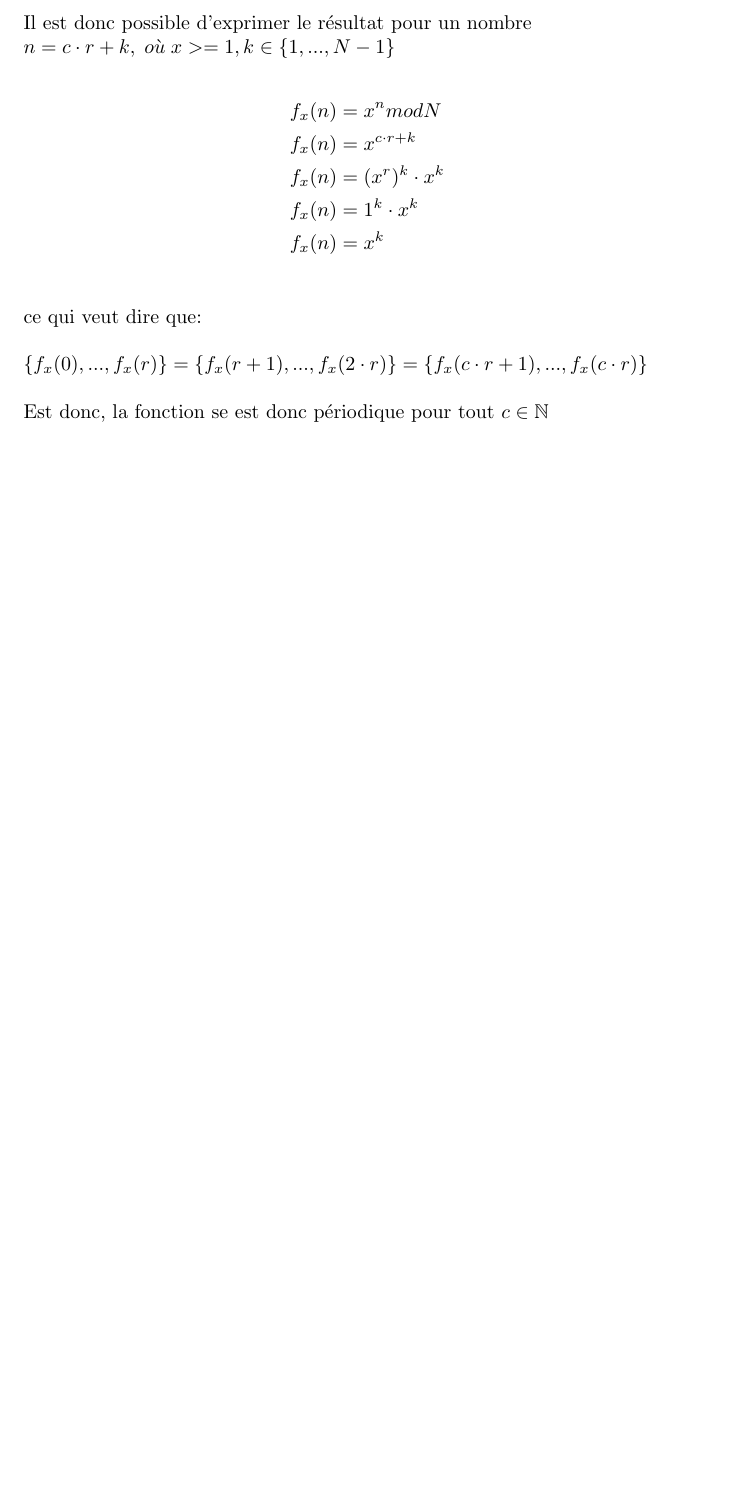
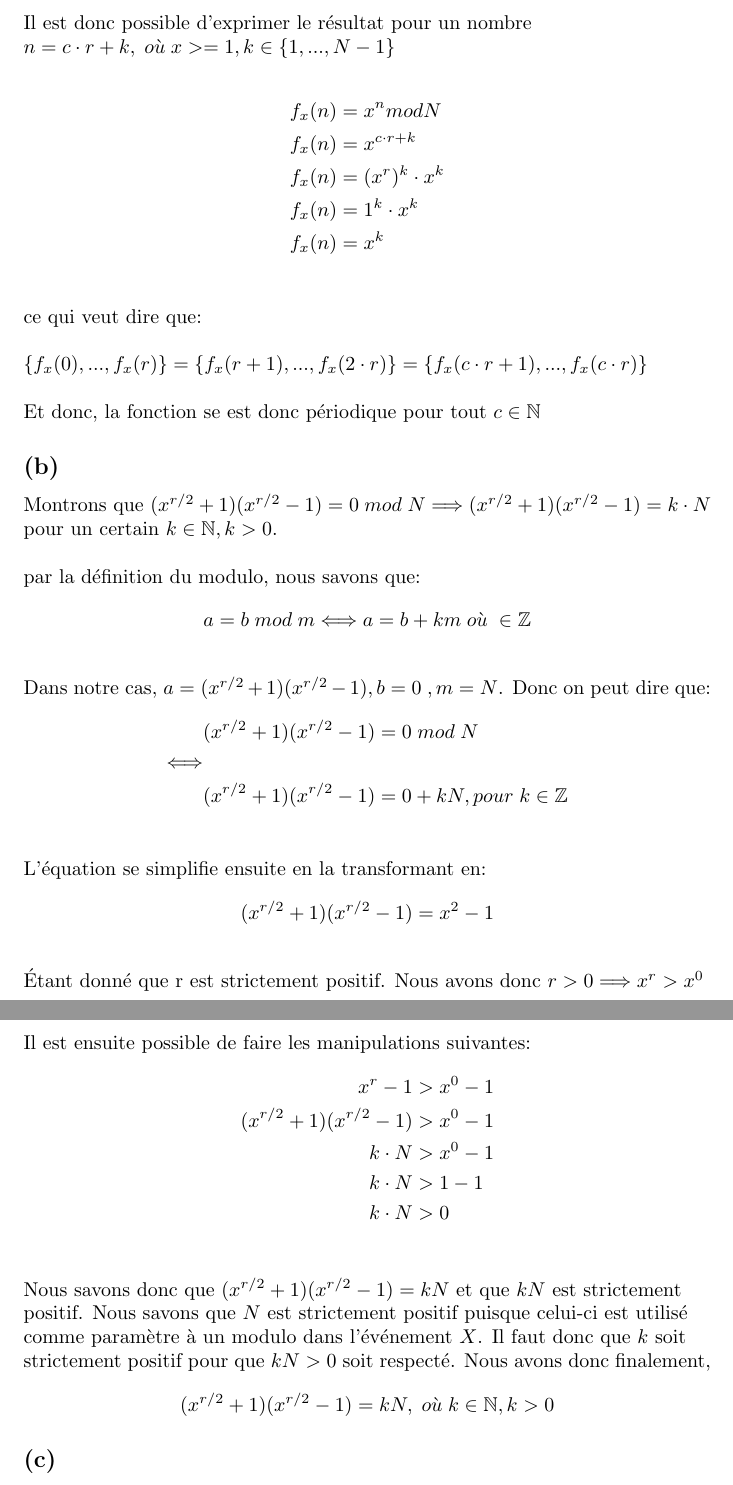
Before and after one commit to TheRealHarryPotter123/latex, a LaTeX document (remise.tex): part of page 26 of 26 before the commit and two parts of pages 26 and 27 of 27 after it, the two joined at a grey line, cut so that both start at the same text, the shorter picture padded with empty space. Compiled offline with pdfLaTeX.

Commit message:
question 4a et 4b

```diff
--- a/remise.tex
+++ b/remise.tex
@@ -765,5 +765,47 @@ Il est donc possible d'exprimer le résultat pour un nombre $n = c\cdot r + k,\;
 \end{align*}
 ce qui veut dire que: \\ \\
 $\{f_x(0),...,f_x(r)\} = \{f_x(r+1), ..., f_x(2\cdot r)\} = \{f_x(c\cdot r + 1), ..., f_x(c\cdot r)\}$ \\ \\
-Est donc, la fonction se est donc périodique pour tout $c \in \mathbb{N}$
+Et donc, la fonction se est donc périodique pour tout $c \in \mathbb{N}$
+
+\subsection*{(b)}
+\begin{flushleft}
+Montrons que $(x^{r/2} + 1)(x^{r/2} - 1) = 0\; mod\; N \Longrightarrow (x^{r/2} + 1)(x^{r / 2} - 1) = k \cdot N$
+pour un certain $k \in \mathbb{N}, k > 0$.
+\newline
+\newline
+par la définition du modulo, nous savons que:
+\begin{align*} a=b\;mod\;m \Longleftrightarrow a = b + km\; o\grave{u}\; \in \mathbb{Z} \end{align*}
+\newline
+Dans notre cas, $a=(x^{r/2} + 1)(x^{r/2} - 1), b = 0\;, m = N$. Donc on peut dire que:
+\begin{align*}
+    &(x^{r/2} + 1)(x^{r/2} - 1) = 0\; mod\; N\\
+     \Longleftrightarrow \\
+    &(x^{r/2} + 1)(x^{r/2} - 1) = 0 + kN, pour\; k \in \mathbb{Z} \\
+\end{align*}
+L'équation se simplifie ensuite en la transformant en:
+\begin{align*}
+    (x^{r/2} + 1)(x^{r/2} - 1) = x^2 - 1
+\end{align*}
+\newline
+Étant donné que r est strictement positif. Nous avons donc $r > 0\Longrightarrow x^r > x^0$
+\newline
+Il est ensuite possible de faire les manipulations suivantes:
+\begin{align*}
+    x^r - 1 &> x^0 - 1 \\
+    (x^{r/2} + 1)(x^{r/2} - 1) &> x^0 - 1 \\
+    k\cdot N &> x^0 - 1 \\
+    k\cdot N &> 1 - 1 \\
+    k \cdot N &> 0 \\
+\end{align*}
+Nous savons donc que $(x^{r/2} + 1)(x^{r/2} - 1) = kN$ et que $kN$ est strictement positif. Nous savons que $N$
+est strictement positif puisque celui-ci est utilisé comme paramètre à un modulo dans l'événement $X$. Il faut donc
+que $k$ soit strictement positif pour que $kN > 0$ soit respecté. Nous avons donc finalement,
+\begin{align*}
+    (x^{r/2} + 1)(x^{r/2} - 1) = kN,\; o\grave{u}\; k \in \mathbb{N}, k > 0
+\end{align*} \\
+
+\subsection*{(c)}
+
+\end{flushleft}
+
 \end{document}
```
Also changed, not shown: remise.pdf, 2 other files.
